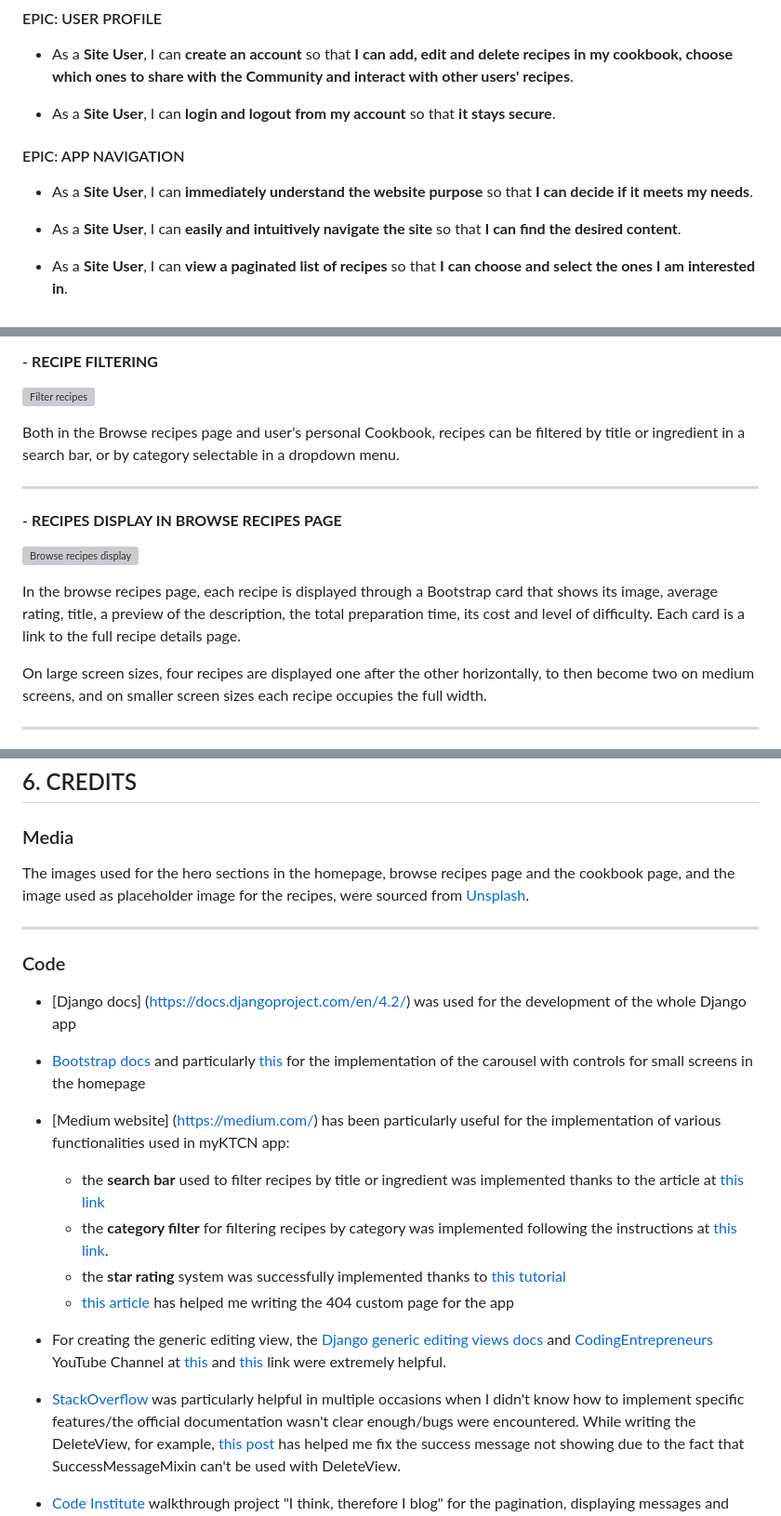
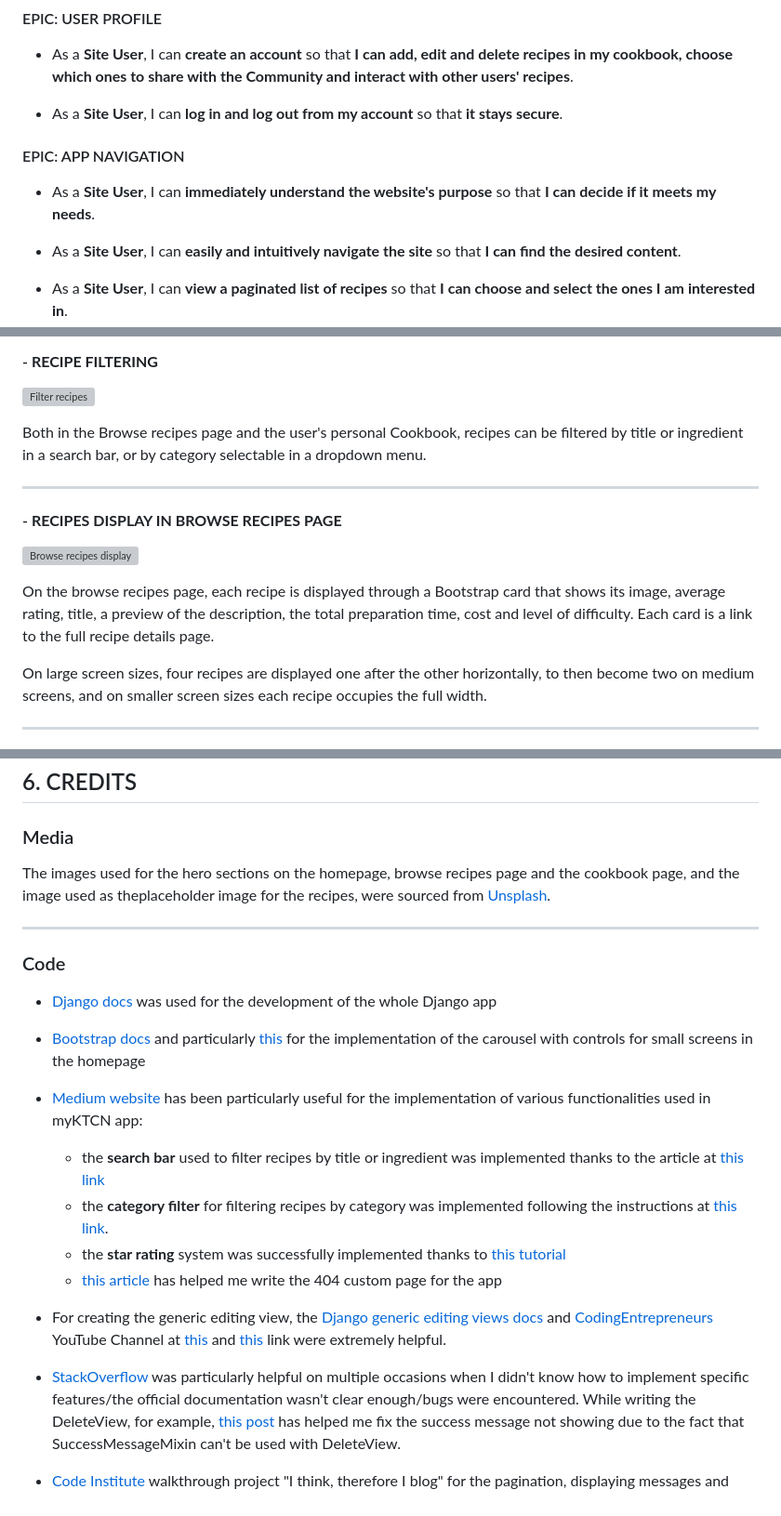
Before and after one commit to lestece/myKTCN, a Markdown page: README.md, 3 parts joined by grey strips. Shown at 93% size. Drawn GitHub-style; grey boxes are pictures that could not be loaded.

```diff
--- a/README.md
+++ b/README.md
@@ -54,11 +54,11 @@ This app has been created to showcase my Full Stack knowledge, along with my ski
 
 - As a **Site User**, I can **create an account** so that **I can add, edit and delete recipes in my cookbook, choose which ones to share with the Community and interact with other users' recipes**.
 
-- As a **Site User**, I can **login and logout from my account** so that **it stays secure**.
+- As a **Site User**, I can **log in and log out from my account** so that **it stays secure**.
 
 #### EPIC: APP NAVIGATION
 
-- As a **Site User**, I can **immediately understand the website purpose** so that **I can decide if it meets my needs**.
+- As a **Site User**, I can **immediately understand the website's purpose** so that **I can decide if it meets my needs**.
 
 - As a **Site User**, I can **easily and intuitively navigate the site** so that **I can find the desired content**.
 
@@ -225,12 +225,12 @@ myKTCN footer contains links to the social accounts (that open on a new page) an
 #### - __RECIPE FILTERING__
 ![Filter recipes](docs/README-images/filter-recipes.png)
 
-Both in the Browse recipes page and user's personal Cookbook, recipes can be filtered by title or ingredient in a search bar, or by category selectable in a dropdown menu.
+Both in the Browse recipes page and the user's personal Cookbook, recipes can be filtered by title or ingredient in a search bar, or by category selectable in a dropdown menu.
 - - -
 #### - __RECIPES DISPLAY IN BROWSE RECIPES PAGE__
 ![Browse recipes display](docs/README-images/browse-page-recipes.png)
 
-In the browse recipes page, each recipe is displayed through a Bootstrap card that shows its image, average rating, title, a preview of the description, the total preparation time, its cost and level of difficulty. Each card is a link to the full recipe details page.
+On the browse recipes page, each recipe is displayed through a Bootstrap card that shows its image, average rating, title, a preview of the description, the total preparation time, cost and level of difficulty. Each card is a link to the full recipe details page.
 
 On large screen sizes, four recipes are displayed one after the other horizontally, to then become two on medium screens, and on smaller screen sizes each recipe occupies the full width.
 - - -
@@ -347,24 +347,24 @@ All of the information regarding the testing can be found [here](TESTING.md).
 
 ### Media
 
-The images used for the hero sections in the homepage, browse recipes page and the cookbook page, and the image used as placeholder image for the recipes, were sourced from [Unsplash](https://unsplash.com/).
+The images used for the hero sections on the homepage, browse recipes page and the cookbook page, and the image used as theplaceholder image for the recipes, were sourced from [Unsplash](https://unsplash.com/).
 
 - - -
 ### Code
 
-- [Django docs] (https://docs.djangoproject.com/en/4.2/) was used for the development of the whole Django app
+- [Django docs](https://docs.djangoproject.com/en/4.2/) was used for the development of the whole Django app
 
 - [Bootstrap docs](https://getbootstrap.com/docs/5.0/getting-started/introduction/) and particularly [this](https://getbootstrap.com/docs/4.0/components/carousel/) for the implementation of the carousel with controls for small screens in the homepage
 
-- [Medium website] (https://medium.com/) has been particularly useful for the implementation of various functionalities used in myKTCN app:
+- [Medium website](https://medium.com/) has been particularly useful for the implementation of various functionalities used in myKTCN app:
    - the __search bar__ used to filter recipes by title or ingredient was implemented thanks to the article at [this link](https://stackpython.medium.com/django-search-with-q-objects-tutorial-9c701db74e0e)
    - the __category filter__ for filtering recipes by category was implemented following the instructions at [this link](https://medium.com/@balt1794/chapter-15-django-filters-6947da6df52a).
    - the __star rating__ system was successfully implemented thanks to [this tutorial](https://medium.com/geekculture/django-implementing-star-rating-e1deff03bb1c)
-   - [this article](https://levelup.gitconnected.com/django-customize-404-error-page-72c6b6277317) has helped me writing the 404 custom page for the app
+   - [this article](https://levelup.gitconnected.com/django-customize-404-error-page-72c6b6277317) has helped me write the 404 custom page for the app
 
 - For creating the generic editing view, the [Django generic editing views docs](https://docs.djangoproject.com/en/4.1/ref/class-based-views/generic-editing/#django.views.generic.edit) and [CodingEntrepreneurs](https://www.youtube.com/@CodingEntrepreneurs) YouTube Channel at [this](https://www.youtube.com/watch?v=KB_wDXBwhUA) and [this](https://www.youtube.com/watch?v=a718ii0Lf6M) link were extremely helpful.
 
-- [StackOverflow](https://stackoverflow.com/) was particularly helpful in multiple occasions when I didn't know how to implement specific features/the official documentation wasn't clear enough/bugs were encountered.
+- [StackOverflow](https://stackoverflow.com/) was particularly helpful on multiple occasions when I didn't know how to implement specific features/the official documentation wasn't clear enough/bugs were encountered.
 While writing the DeleteView, for example, [this post](https://stackoverflow.com/questions/24822509/success-message-in-deleteview-not-shown) has helped me fix the success message not showing due to the fact that SuccessMessageMixin can't be used with DeleteView.
 
 - [Code Institute](https://codeinstitute.net/) walkthrough project "I think, therefore I blog" for the pagination, displaying messages and setting up and deploying the whole app
```
Also changed, not shown: other parts of README.md (+35 -36 lines).
